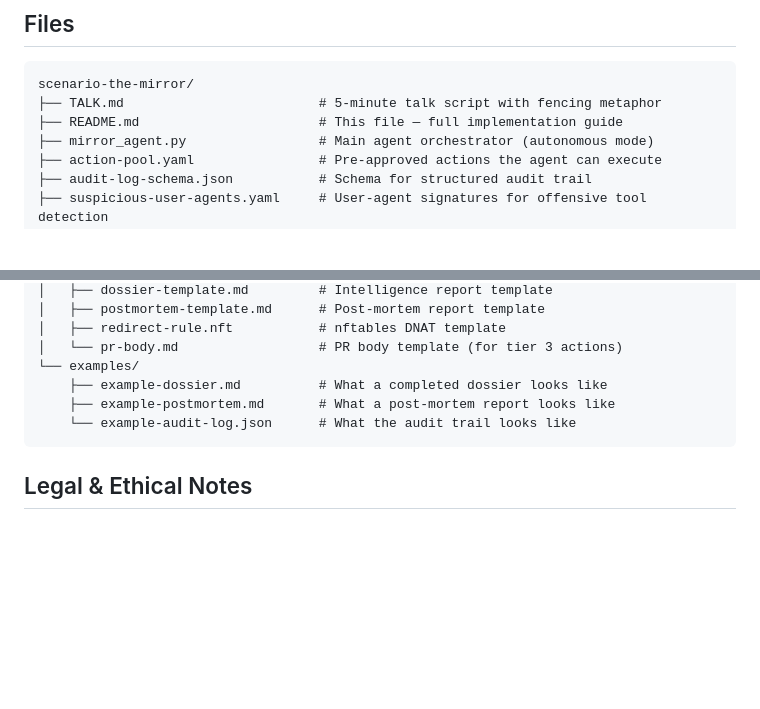
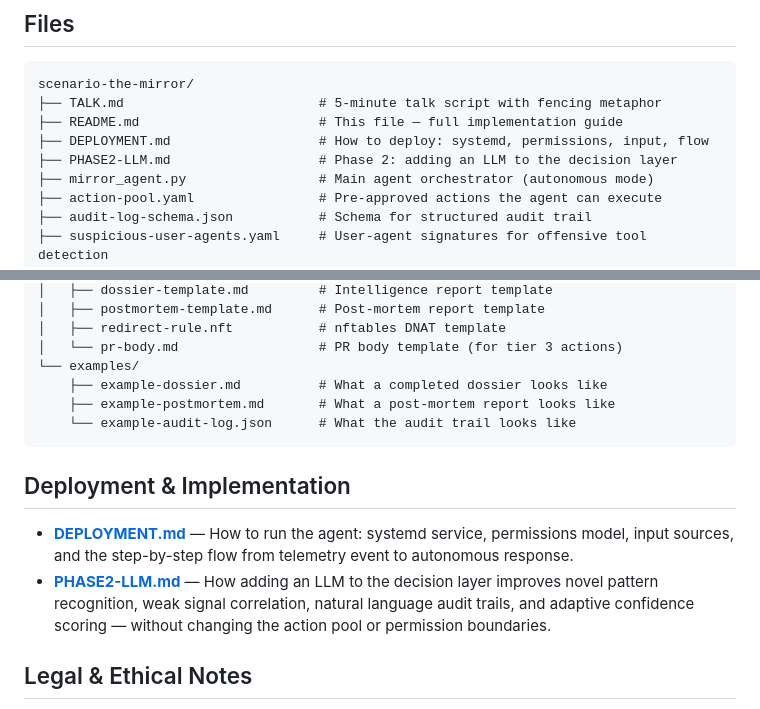
Before and after one commit to hlipsig/cyber-riposte, a Markdown page: scenario-the-mirror/README.md, 2 parts joined by grey strips. GitHub-like rendering; blank space fills up the shorter version.

````diff
--- a/scenario-the-mirror/README.md
+++ b/scenario-the-mirror/README.md
@@ -145,6 +145,8 @@ Honeypot ◀──────────┼───────────
 scenario-the-mirror/
 ├── TALK.md                         # 5-minute talk script with fencing metaphor
 ├── README.md                       # This file — full implementation guide
+├── DEPLOYMENT.md                   # How to deploy: systemd, permissions, input, flow
+├── PHASE2-LLM.md                   # Phase 2: adding an LLM to the decision layer
 ├── mirror_agent.py                 # Main agent orchestrator (autonomous mode)
 ├── action-pool.yaml                # Pre-approved actions the agent can execute
 ├── audit-log-schema.json           # Schema for structured audit trail
@@ -169,6 +171,11 @@ scenario-the-mirror/
     └── example-audit-log.json      # What the audit trail looks like
 ```
 
+## Deployment & Implementation
+
+- **[DEPLOYMENT.md](DEPLOYMENT.md)** — How to run the agent: systemd service, permissions model, input sources, and the step-by-step flow from telemetry event to autonomous response.
+- **[PHASE2-LLM.md](PHASE2-LLM.md)** — How adding an LLM to the decision layer improves novel pattern recognition, weak signal correlation, natural language audit trails, and adaptive confidence scoring — without changing the action pool or permission boundaries.
+
 ## Legal & Ethical Notes
 
 - All OSINT in this scenario uses **publicly available data only** — WHOIS records, DNS, Shodan (which indexes public-facing services), and Certificate Transparency logs (which are public by design)
````
Also changed, not shown: scenario-the-mirror/DEPLOYMENT.md (added, +169 -0 lines), scenario-the-mirror/PHASE2-LLM.md (added, +189 -0 lines).
